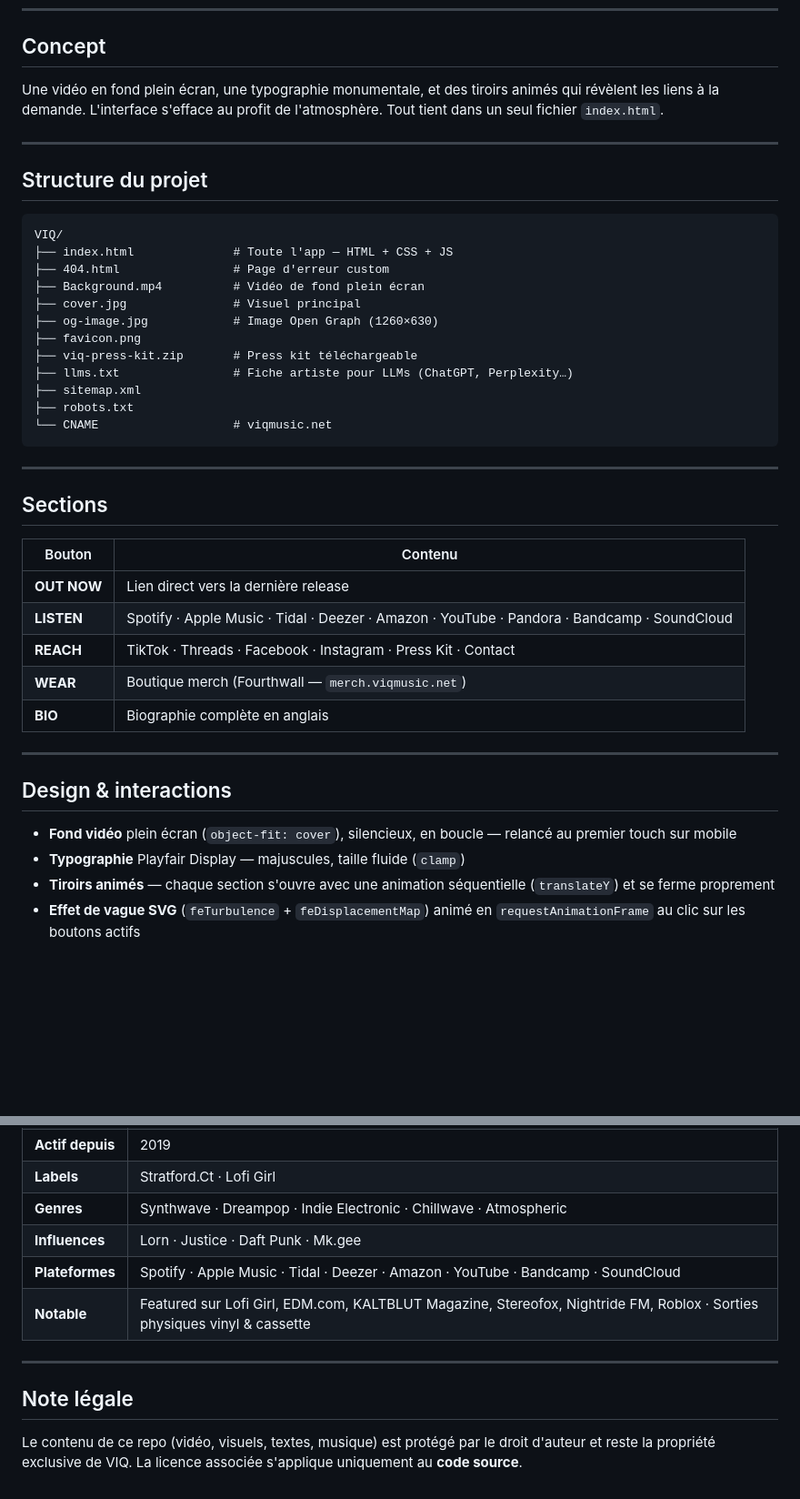
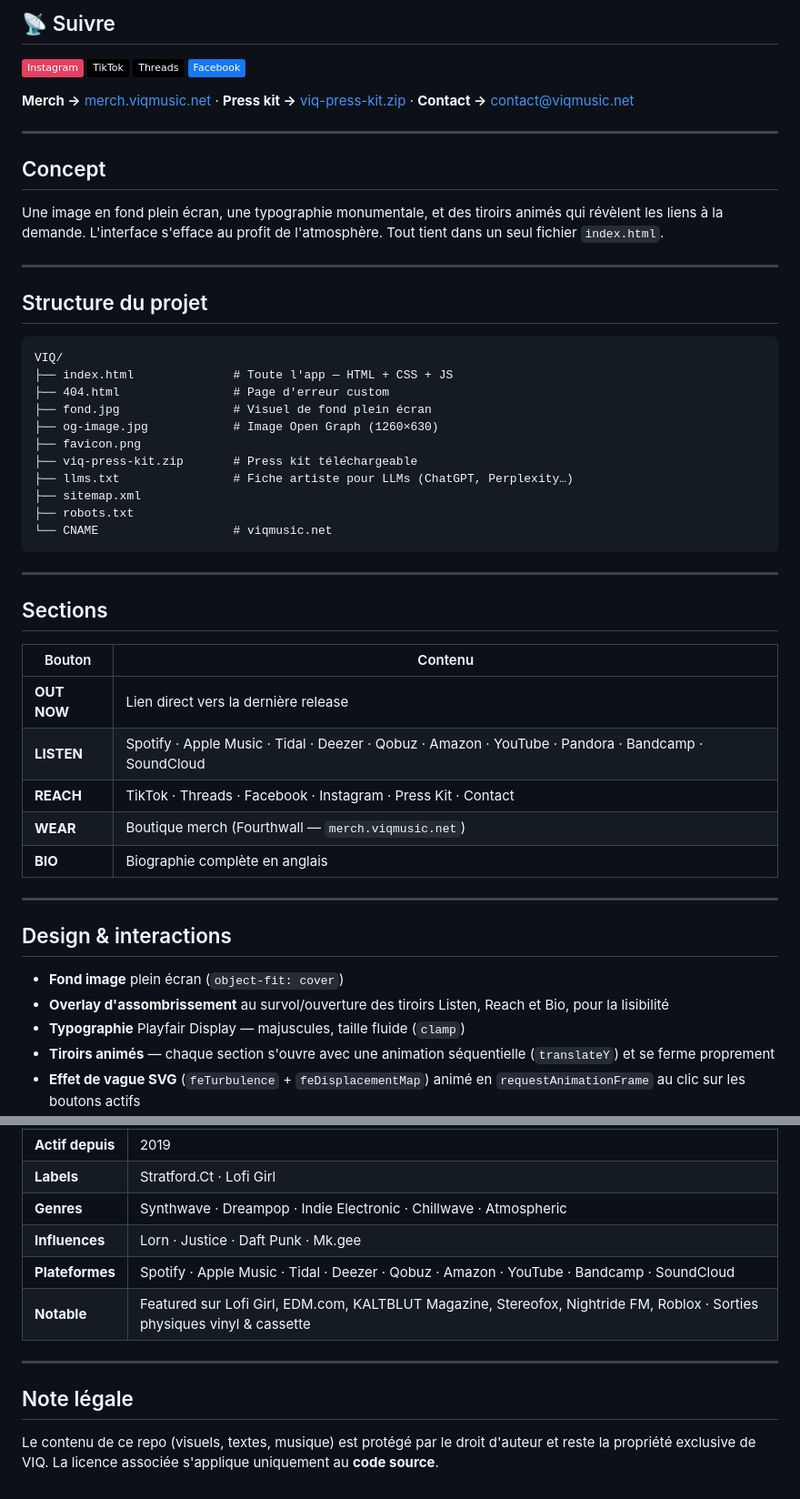
Before and after one commit to sodanexus/VIQ, a Markdown page: README.md, 2 parts joined by grey strips. Shown at 91% size. Rendered like a GitHub page; badges without logos; blank space fills up the shorter version.

```diff
--- a/README.md
+++ b/README.md
@@ -11,6 +26,17 @@
+## 📡 Suivre
+
+[![Instagram](https://img.shields.io/badge/Instagram-E4405F?logo=instagram&logoColor=white)](https://www.instagram.com/viqmusic/)
+[![TikTok](https://img.shields.io/badge/TikTok-000000?logo=tiktok&logoColor=white)](https://www.tiktok.com/@viqmusic)
+[![Threads](https://img.shields.io/badge/Threads-000000?logo=threads&logoColor=white)](https://www.threads.com/@viqmusic)
+[![Facebook](https://img.shields.io/badge/Facebook-1877F2?logo=facebook&logoColor=white)](https://www.facebook.com/Viqmusic)
+
+**Merch →** [merch.viqmusic.net](https://merch.viqmusic.net/) · **Press kit →** [viq-press-kit.zip](./viq-press-kit.zip) · **Contact →** [contact@viqmusic.net](mailto:contact@viqmusic.net)
+
+---
+
 ## Concept
 
-Une vidéo en fond plein écran, une typographie monumentale, et des tiroirs animés qui révèlent les liens à la demande. L'interface s'efface au profit de l'atmosphère. Tout tient dans un seul fichier `index.html`.
+Une image en fond plein écran, une typographie monumentale, et des tiroirs animés qui révèlent les liens à la demande. L'interface s'efface au profit de l'atmosphère. Tout tient dans un seul fichier `index.html`.
 
 ---
 
@@ -20,8 +46,7 @@ Une vidéo en fond plein écran, une typographie monumentale, et des tiroirs ani
 VIQ/
 ├── index.html              # Toute l'app — HTML + CSS + JS
 ├── 404.html                # Page d'erreur custom
-├── Background.mp4          # Vidéo de fond plein écran
-├── cover.jpg               # Visuel principal
+├── fond.jpg                # Visuel de fond plein écran
 ├── og-image.jpg            # Image Open Graph (1260×630)
 ├── favicon.png
 ├── viq-press-kit.zip       # Press kit téléchargeable
@@ -38,7 +63,7 @@ VIQ/
 | Bouton | Contenu |
 |---|---|
 | **OUT NOW** | Lien direct vers la dernière release |
-| **LISTEN** | Spotify · Apple Music · Tidal · Deezer · Amazon · YouTube · Pandora · Bandcamp · SoundCloud |
+| **LISTEN** | Spotify · Apple Music · Tidal · Deezer · Qobuz · Amazon · YouTube · Pandora · Bandcamp · SoundCloud |
 | **REACH** | TikTok · Threads · Facebook · Instagram · Press Kit · Contact |
 | **WEAR** | Boutique merch (Fourthwall — `merch.viqmusic.net`) |
 | **BIO** | Biographie complète en anglais |
@@ -47,7 +72,8 @@ VIQ/
 
 ## Design & interactions
 
-- **Fond vidéo** plein écran (`object-fit: cover`), silencieux, en boucle — relancé au premier touch sur mobile
+- **Fond image** plein écran (`object-fit: cover`)
+- **Overlay d'assombrissement** au survol/ouverture des tiroirs Listen, Reach et Bio, pour la lisibilité
 - **Typographie** Playfair Display — majuscules, taille fluide (`clamp`)
 - **Tiroirs animés** — chaque section s'ouvre avec une animation séquentielle (`translateY`) et se ferme proprement
 - **Effet de vague SVG** (`feTurbulence` + `feDisplacementMap`) animé en `requestAnimationFrame` au clic sur les boutons actifs
@@ -92,11 +117,11 @@ VIQ/
 | **Labels** | Stratford.Ct · Lofi Girl |
 | **Genres** | Synthwave · Dreampop · Indie Electronic · Chillwave · Atmospheric |
 | **Influences** | Lorn · Justice · Daft Punk · Mk.gee |
-| **Plateformes** | Spotify · Apple Music · Tidal · Deezer · Amazon · YouTube · Bandcamp · SoundCloud |
+| **Plateformes** | Spotify · Apple Music · Tidal · Deezer · Qobuz · Amazon · YouTube · Bandcamp · SoundCloud |
 | **Notable** | Featured sur Lofi Girl, EDM.com, KALTBLUT Magazine, Stereofox, Nightride FM, Roblox · Sorties physiques vinyl & cassette |
 
 ---
 
 ## Note légale
 
-Le contenu de ce repo (vidéo, visuels, textes, musique) est protégé par le droit d'auteur et reste la propriété exclusive de VIQ. La licence associée s'applique uniquement au **code source**.
+Le contenu de ce repo (visuels, textes, musique) est protégé par le droit d'auteur et reste la propriété exclusive de VIQ. La licence associée s'applique uniquement au **code source**.
```
Also changed, not shown: other parts of README.md (+15 -1 lines).
